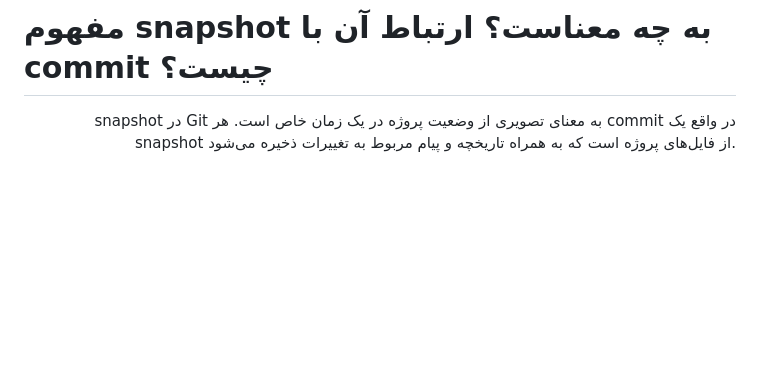
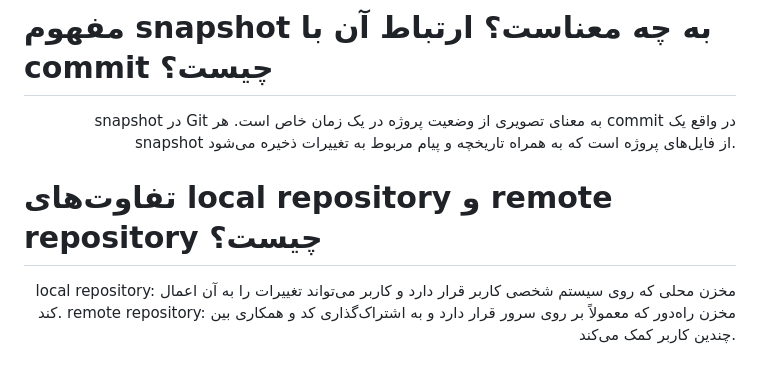
Before and after one commit to ParJavadian/SE-Lab-HW1, a Markdown page: README.md, the part around the change. Drawn GitHub-style; blank space fills up the shorter version.

Commit message:
Add Q7 to readme

```diff
--- a/README.md
+++ b/README.md
@@ -90,3 +90,10 @@ stash: تغییرات فعلی که هنوز کامیت نشده‌اند را
 <p dir='rtl' align='right'>
 snapshot در Git به معنای تصویری از وضعیت پروژه در یک زمان خاص است. هر commit در واقع یک snapshot از فایل‌های پروژه است که به همراه تاریخچه و پیام مربوط به تغییرات ذخیره می‌شود.
 </p>
+
+# تفاوت‌های local repository و remote repository چیست؟
+
+<p dir='rtl' align='right'>
+local repository: مخزن محلی که روی سیستم شخصی کاربر قرار دارد و کاربر می‌تواند تغییرات را به آن اعمال کند.
+remote repository: مخزن راه‌دور که معمولاً بر روی سرور قرار دارد و به اشتراک‌گذاری کد و همکاری بین چندین کاربر کمک می‌کند.
+</p>
```
